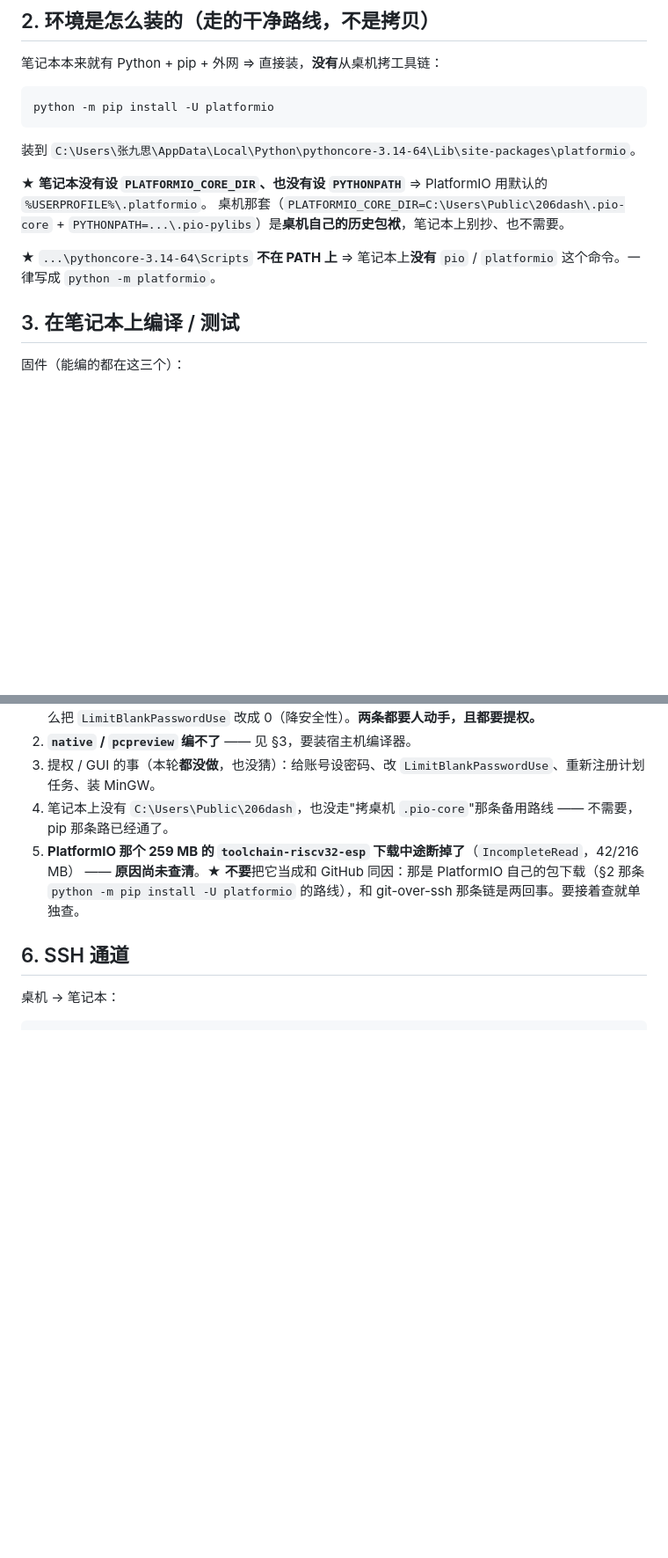
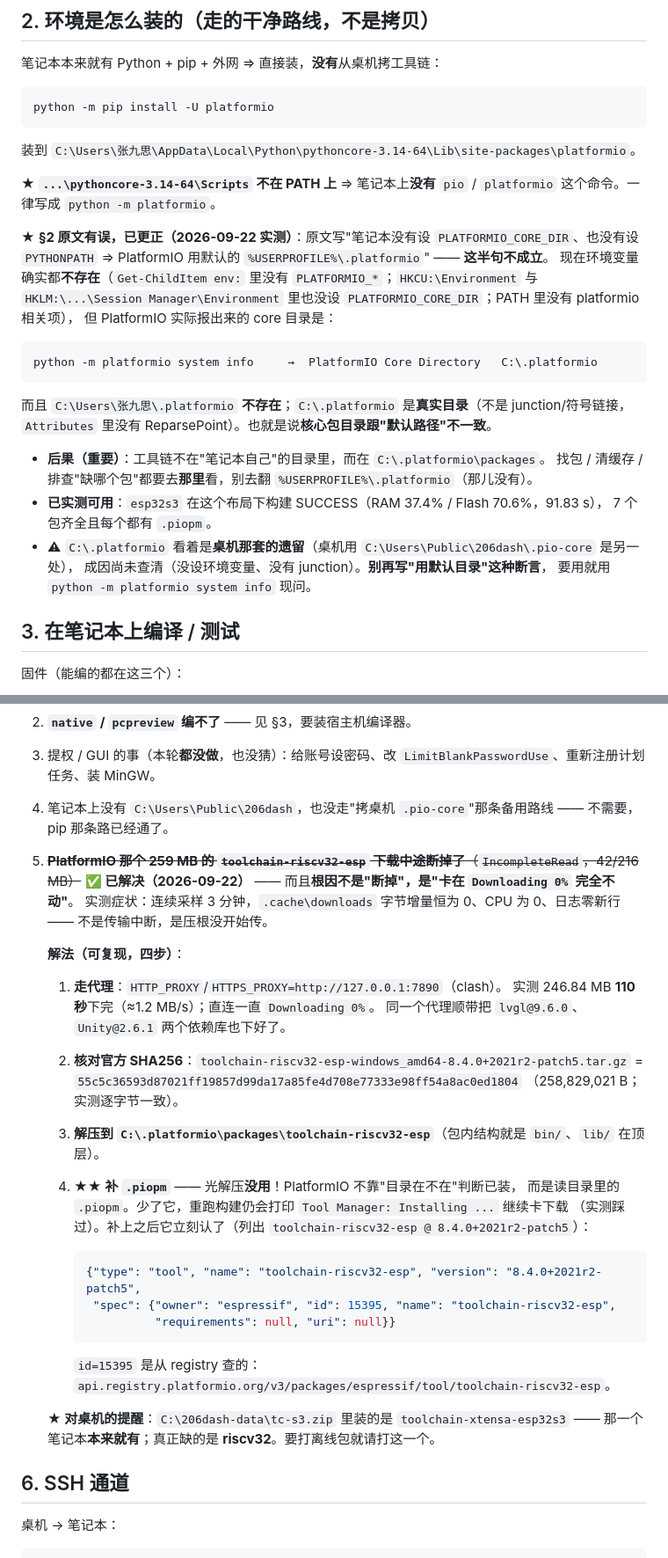
Before and after one commit to DDNaganami/Neru-s-206-dashboard, a Markdown page: docs/laptop-setup.md, 2 parts joined by grey strips. Shown at 88% size. Drawn GitHub-style; blank space fills up the shorter version.

Commit message:
docs(laptop-setup): 更正两处过期结论 —— 环境变量与 core 目录、riscv32 下载卡死已解决
两处都是我这边实测出来的,原文口径会让后面的人白跑。

(1) §2 那句把环境变量和 core 目录划了等号,不成立。
原文:'笔记本没有设 PLATFORMIO_CORE_DIR、也没有设 PYTHONPATH ⇒ PlatformIO 用默认的 %USERPROFILE%\.platformio'
实测:环境变量确实都不存在(env 里没有 PLATFORMIO_*;HKCU:\Environment 与 HKLM Session Manager\Environment 也没设;PATH 里也没有),但
  python -m platformio system info  ->  PlatformIO Core Directory   C:\.platformio
而 C:\Users\张九思\.platformio 不存在;C:\.platformio 是真实目录,Attributes 里没有 ReparsePoint,不是 junction。
后果:找包/清缓存/查缺哪个包都要去 C:\.platformio\packages,别翻 %USERPROFILE%\.platformio。
改成'要用就用 system info 现问',不再写'用默认目录'这种断言。

(2) §5 item 5 从'原因尚未查清'改为已解决,并更正根因描述。
原文说下载'中途断掉(IncompleteRead, 42/216 MB)';实测是**卡在 Downloading 0% 完全不动** —— 连续采样 3 分钟,缓存字节增量恒为 0、CPU 为 0、日志零新行,压根没开始传。
解法四步已写进文档:走 clash 代理(246.84 MB / 110 秒,直连一直 0%)、核对官方 SHA256 55c5c365…1804、解压到 C:\.platformio\packages\toolchain-riscv32-esp、**补 .piopm**(id=15395)。
★ 第 4 步最容易漏:光解压没用,PlatformIO 靠目录里的 .piopm 判断已装,少了它重跑仍会打印 'Tool Manager: Installing' 继续卡 —— 实测踩过。

★ 给桌机的提醒(已写进文档):C:\206dash-data\tc-s3.zip 里装的是 toolchain-xtensa-esp32s3,那一个笔记本本来就有;真正缺的是 riscv32。要打离线包请打这一个。

验证:esp32s3 构建 SUCCESS(RAM 37.4% / Flash 70.6%,91.83 s),7 个包齐全且每个都有 .piopm。

Machine: MikamoNeru
Role: laptop-agent

````diff
--- a/docs/laptop-setup.md
+++ b/docs/laptop-setup.md
@@ -43,10 +43,28 @@ python -m pip install -U platformio
 
 装到 `C:\Users\张九思\AppData\Local\Python\pythoncore-3.14-64\Lib\site-packages\platformio`。
 
-★ **笔记本没有设 `PLATFORMIO_CORE_DIR`、也没有设 `PYTHONPATH`** ⇒ PlatformIO 用默认的 `%USERPROFILE%\.platformio`。
-桌机那套（`PLATFORMIO_CORE_DIR=C:\Users\Public\206dash\.pio-core` + `PYTHONPATH=...\.pio-pylibs`）是**桌机自己的历史包袱**，笔记本上别抄、也不需要。
+★ **`...\pythoncore-3.14-64\Scripts` 不在 PATH 上** ⇒ 笔记本上**没有** `pio` / `platformio` 这个命令。一律写成 `python -m platformio`。
 
-★ `...\pythoncore-3.14-64\Scripts` **不在 PATH 上** ⇒ 笔记本上**没有** `pio` / `platformio` 这个命令。一律写成 `python -m platformio`。
+★ **§2 原文有误，已更正（2026-09-22 实测）**：原文写"笔记本没有设 `PLATFORMIO_CORE_DIR`、也没有设 `PYTHONPATH`
+⇒ PlatformIO 用默认的 `%USERPROFILE%\.platformio`" —— **这半句不成立**。
+现在环境变量确实都**不存在**（`Get-ChildItem env:` 里没有 `PLATFORMIO_*`；`HKCU:\Environment` 与
+`HKLM:\...\Session Manager\Environment` 里也没设 `PLATFORMIO_CORE_DIR`；PATH 里没有 platformio 相关项），
+但 PlatformIO 实际报出来的 core 目录是：
+
+```
+python -m platformio system info     →  PlatformIO Core Directory   C:\.platformio
+```
+
+而且 `C:\Users\张九思\.platformio` **不存在**；`C:\.platformio` 是**真实目录**（不是 junction/符号链接，
+`Attributes` 里没有 ReparsePoint）。也就是说**核心包目录跟"默认路径"不一致**。
+
+- **后果（重要）**：工具链不在"笔记本自己"的目录里，而在 `C:\.platformio\packages`。
+  找包 / 清缓存 / 排查"缺哪个包"都要去**那里**看，别去翻 `%USERPROFILE%\.platformio`（那儿没有）。
+- **已实测可用**：`esp32s3` 在这个布局下构建 SUCCESS（RAM 37.4% / Flash 70.6%，91.83 s），
+  7 个包齐全且每个都有 `.piopm`。
+- ⚠ `C:\.platformio` 看着是**桌机那套的遗留**（桌机用 `C:\Users\Public\206dash\.pio-core` 是另一处），
+  成因尚未查清（没设环境变量、没有 junction）。**别再写"用默认目录"这种断言**，
+  要用就用 `python -m platformio system info` 现问。
 
 ## 3. 在笔记本上编译 / 测试
 
@@ -101,9 +119,32 @@ SMB 共享那条路是坏的（见 §5），所以是直接从桌机 `scp` 过
 2. **`native` / `pcpreview` 编不了** —— 见 §3，要装宿主机编译器。
 3. 提权 / GUI 的事（本轮**都没做**，也没猜）：给账号设密码、改 `LimitBlankPasswordUse`、重新注册计划任务、装 MinGW。
 4. 笔记本上没有 `C:\Users\Public\206dash`，也没走"拷桌机 `.pio-core`"那条备用路线 —— 不需要，pip 那条路已经通了。
-5. **PlatformIO 那个 259 MB 的 `toolchain-riscv32-esp` 下载中途断掉了**（`IncompleteRead`，42/216 MB）
-   —— **原因尚未查清**。★ **不要**把它当成和 GitHub 同因：那是 PlatformIO 自己的包下载（§2 那条
-   `python -m pip install -U platformio` 的路线），和 git-over-ssh 那条链是两回事。要接着查就单独查。
+5. ~~**PlatformIO 那个 259 MB 的 `toolchain-riscv32-esp` 下载中途断掉了**（`IncompleteRead`，42/216 MB）~~
+   **✅ 已解决（2026-09-22）** —— 而且**根因不是"断掉"，是"卡在 `Downloading 0%` 完全不动"**。
+   实测症状：连续采样 3 分钟，`.cache\downloads` 字节增量恒为 0、CPU 为 0、日志零新行 —— 不是传输中断，是压根没开始传。
+
+   **解法（可复现，四步）**：
+   1. **走代理**：`HTTP_PROXY`/`HTTPS_PROXY=http://127.0.0.1:7890`（clash）。
+      实测 246.84 MB **110 秒**下完（≈1.2 MB/s）；直连一直 `Downloading 0%`。
+      同一个代理顺带把 `lvgl@9.6.0`、`Unity@2.6.1` 两个依赖库也下好了。
+   2. **核对官方 SHA256**：`toolchain-riscv32-esp-windows_amd64-8.4.0+2021r2-patch5.tar.gz`
+      = `55c5c36593d87021ff19857d99da17a85fe4d708e77333e98ff54a8ac0ed1804`
+      （258,829,021 B；实测逐字节一致）。
+   3. **解压到 `C:\.platformio\packages\toolchain-riscv32-esp`**（包内结构就是 `bin/`、`lib/` 在顶层）。
+   4. ★★ **补 `.piopm`** —— 光解压**没用**！PlatformIO 不靠"目录在不在"判断已装，
+      而是读目录里的 `.piopm`。少了它，重跑构建仍会打印 `Tool Manager: Installing ...` 继续卡下载
+      （实测踩过）。补上之后它立刻认了（列出 `toolchain-riscv32-esp @ 8.4.0+2021r2-patch5`）：
+
+      ```json
+      {"type": "tool", "name": "toolchain-riscv32-esp", "version": "8.4.0+2021r2-patch5",
+       "spec": {"owner": "espressif", "id": 15395, "name": "toolchain-riscv32-esp",
+                "requirements": null, "uri": null}}
+      ```
+
+      `id=15395` 是从 registry 查的：`api.registry.platformio.org/v3/packages/espressif/tool/toolchain-riscv32-esp`。
+
+   **★ 对桌机的提醒**：`C:\206dash-data\tc-s3.zip` 里装的是 `toolchain-xtensa-esp32s3` ——
+   那一个笔记本**本来就有**；真正缺的是 **riscv32**。要打离线包就请打这一个。
 
 ## 6. SSH 通道
 
````
